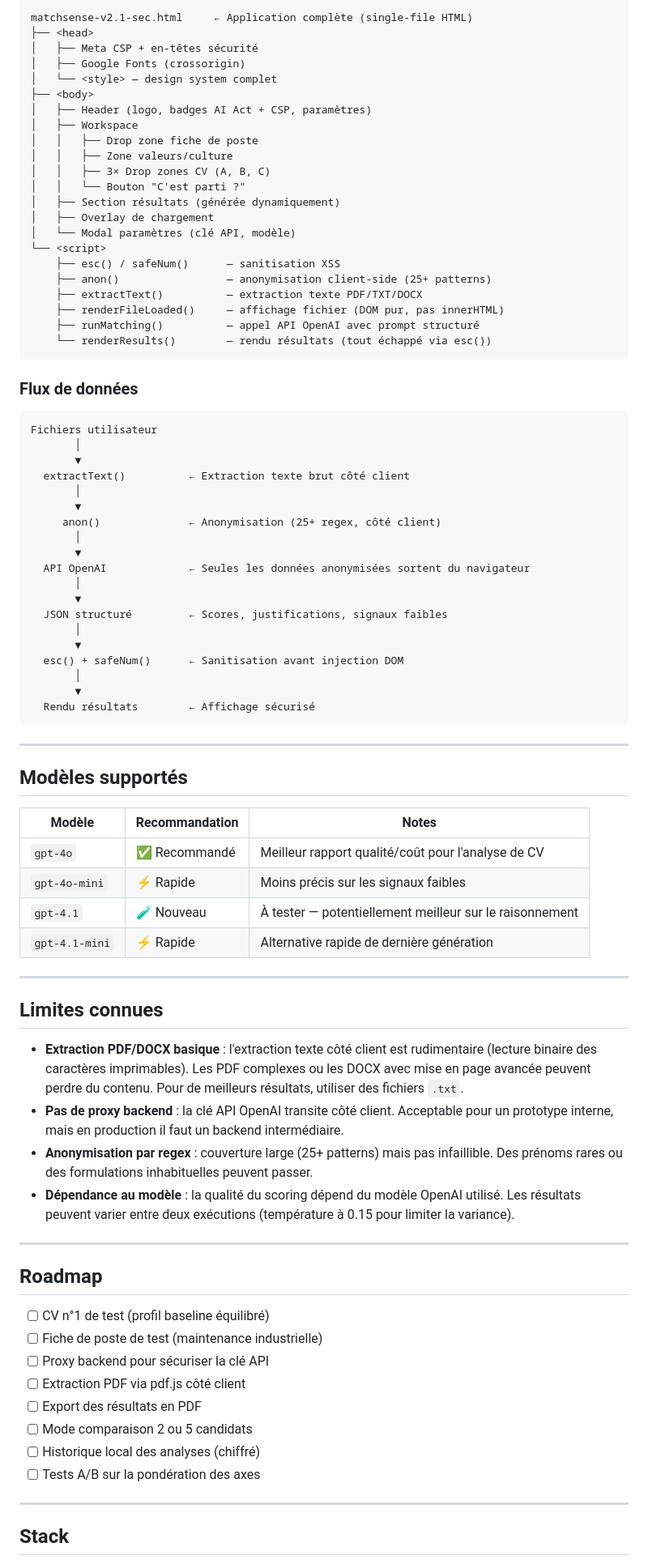
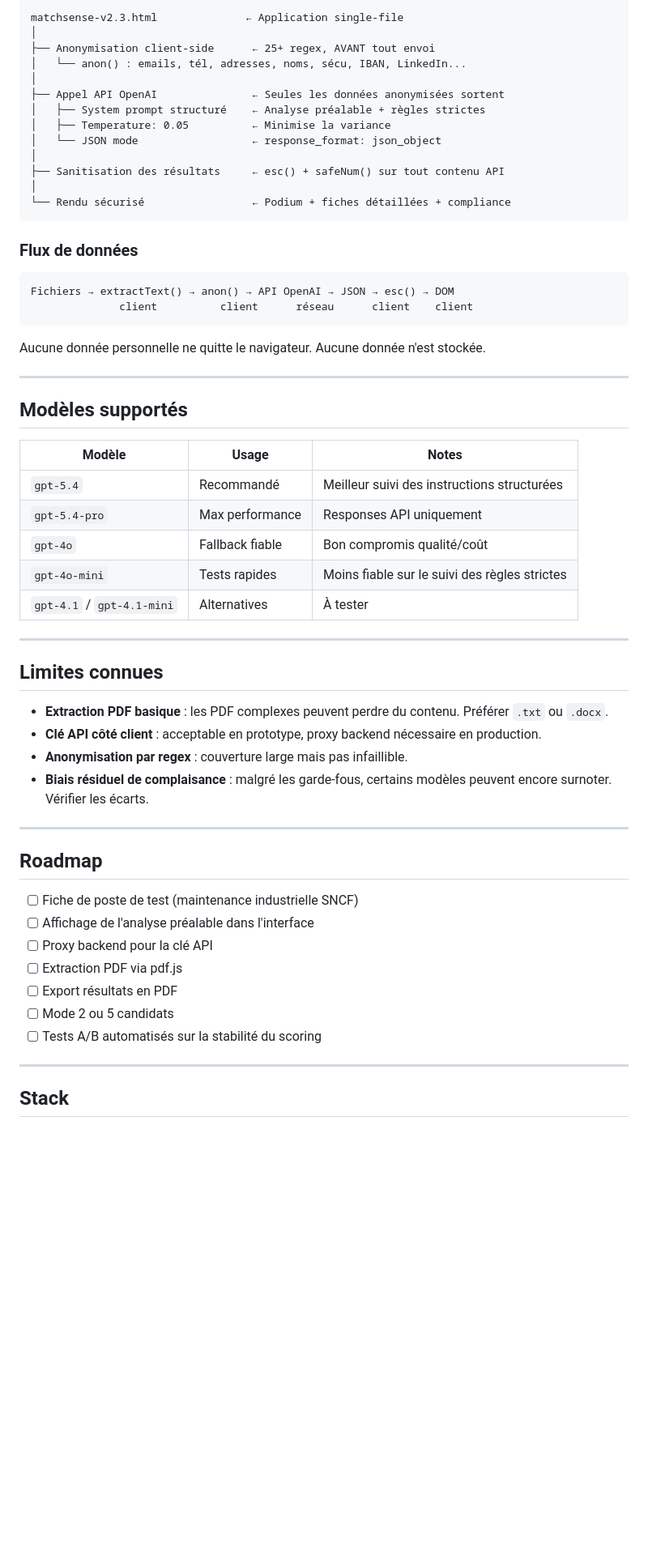
Before and after one commit to n58s29/MatchSense, a Markdown page: README.md, the part around one of its changes. Shown at 81% size. Drawn GitHub-style; blank space fills up the shorter version.

````diff
--- a/README.md
+++ b/README.md
@@ -157,85 +220,61 @@ Profil suggéré : équilibré, technicien correct, bon relationnel, parcours cl
 
 ```
-matchsense-v2.1-sec.html     ← Application complète (single-file HTML)
-├── <head>
-│   ├── Meta CSP + en-têtes sécurité
-│   ├── Google Fonts (crossorigin)
-│   └── <style> — design system complet
-├── <body>
-│   ├── Header (logo, badges AI Act + CSP, paramètres)
-│   ├── Workspace
-│   │   ├── Drop zone fiche de poste
-│   │   ├── Zone valeurs/culture
-│   │   ├── 3× Drop zones CV (A, B, C)
-│   │   └── Bouton "C'est parti ?"
-│   ├── Section résultats (générée dynamiquement)
-│   ├── Overlay de chargement
-│   └── Modal paramètres (clé API, modèle)
-└── <script>
-    ├── esc() / safeNum()      — sanitisation XSS
-    ├── anon()                 — anonymisation client-side (25+ patterns)
-    ├── extractText()          — extraction texte PDF/TXT/DOCX
-    ├── renderFileLoaded()     — affichage fichier (DOM pur, pas innerHTML)
-    ├── runMatching()          — appel API OpenAI avec prompt structuré
-    └── renderResults()        — rendu résultats (tout échappé via esc())
+matchsense-v2.3.html              ← Application single-file
+│
+├── Anonymisation client-side      ← 25+ regex, AVANT tout envoi
+│   └── anon() : emails, tél, adresses, noms, sécu, IBAN, LinkedIn...
+│
+├── Appel API OpenAI               ← Seules les données anonymisées sortent
+│   ├── System prompt structuré    ← Analyse préalable + règles strictes
+│   ├── Temperature: 0.05          ← Minimise la variance
+│   └── JSON mode                  ← response_format: json_object
+│
+├── Sanitisation des résultats     ← esc() + safeNum() sur tout contenu API
+│
+└── Rendu sécurisé                 ← Podium + fiches détaillées + compliance
 ```
 
 ### Flux de données
 
 ```
-Fichiers utilisateur
-       │
-       ▼
-  extractText()          ← Extraction texte brut côté client
-       │
-       ▼
-     anon()              ← Anonymisation (25+ regex, côté client)
-       │
-       ▼
-  API OpenAI             ← Seules les données anonymisées sortent du navigateur
-       │
-       ▼
-  JSON structuré         ← Scores, justifications, signaux faibles
-       │
-       ▼
-  esc() + safeNum()      ← Sanitisation avant injection DOM
-       │
-       ▼
-  Rendu résultats        ← Affichage sécurisé
+Fichiers → extractText() → anon() → API OpenAI → JSON → esc() → DOM
+              client          client      réseau      client    client
 ```
+
+Aucune donnée personnelle ne quitte le navigateur. Aucune donnée n'est stockée.
 
 ---
 
 ## Modèles supportés
 
-| Modèle | Recommandation | Notes |
-|--------|---------------|-------|
-| `gpt-4o` | ✅ Recommandé | Meilleur rapport qualité/coût pour l'analyse de CV |
-| `gpt-4o-mini` | ⚡ Rapide | Moins précis sur les signaux faibles |
-| `gpt-4.1` | 🧪 Nouveau | À tester — potentiellement meilleur sur le raisonnement |
-| `gpt-4.1-mini` | ⚡ Rapide | Alternative rapide de dernière génération |
+| Modèle | Usage | Notes |
+|--------|-------|-------|
+| `gpt-5.4` | Recommandé | Meilleur suivi des instructions structurées |
+| `gpt-5.4-pro` | Max performance | Responses API uniquement |
+| `gpt-4o` | Fallback fiable | Bon compromis qualité/coût |
+| `gpt-4o-mini` | Tests rapides | Moins fiable sur le suivi des règles strictes |
+| `gpt-4.1` / `gpt-4.1-mini` | Alternatives | À tester |
 
 ---
 
 ## Limites connues
 
-- **Extraction PDF/DOCX basique** : l'extraction texte côté client est rudimentaire (lecture binaire des caractères imprimables). Les PDF complexes ou les DOCX avec mise en page avancée peuvent perdre du contenu. Pour de meilleurs résultats, utiliser des fichiers `.txt`.
-- **Pas de proxy backend** : la clé API OpenAI transite côté client. Acceptable pour un prototype interne, mais en production il faut un backend intermédiaire.
-- **Anonymisation par regex** : couverture large (25+ patterns) mais pas infaillible. Des prénoms rares ou des formulations inhabituelles peuvent passer.
-- **Dépendance au modèle** : la qualité du scoring dépend du modèle OpenAI utilisé. Les résultats peuvent varier entre deux exécutions (température à 0.15 pour limiter la variance).
+- **Extraction PDF basique** : les PDF complexes peuvent perdre du contenu. Préférer `.txt` ou `.docx`.
+- **Clé API côté client** : acceptable en prototype, proxy backend nécessaire en production.
+- **Anonymisation par regex** : couverture large mais pas infaillible.
+- **Biais résiduel de complaisance** : malgré les garde-fous, certains modèles peuvent encore surnoter. Vérifier les écarts.
 
 ---
 
 ## Roadmap
 
-- [ ] CV n°1 de test (profil baseline équilibré)
-- [ ] Fiche de poste de test (maintenance industrielle)
-- [ ] Proxy backend pour sécuriser la clé API
-- [ ] Extraction PDF via pdf.js côté client
-- [ ] Export des résultats en PDF
-- [ ] Mode comparaison 2 ou 5 candidats
-- [ ] Historique local des analyses (chiffré)
-- [ ] Tests A/B sur la pondération des axes
+- [ ] Fiche de poste de test (maintenance industrielle SNCF)
+- [ ] Affichage de l'analyse préalable dans l'interface
+- [ ] Proxy backend pour la clé API
+- [ ] Extraction PDF via pdf.js
+- [ ] Export résultats en PDF
+- [ ] Mode 2 ou 5 candidats
+- [ ] Tests A/B automatisés sur la stabilité du scoring
 
 ---
 
````
Also changed, not shown: other parts of README.md (+150 -86 lines).
